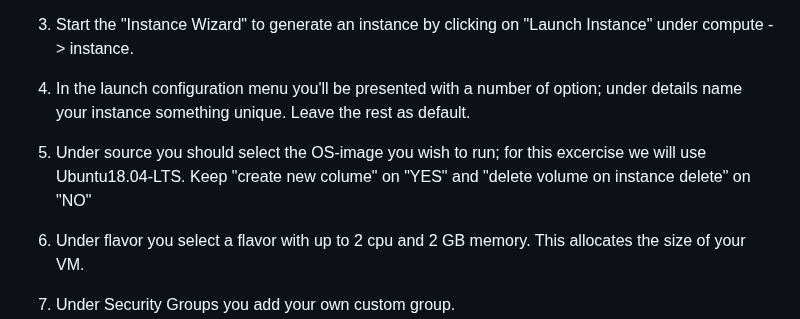
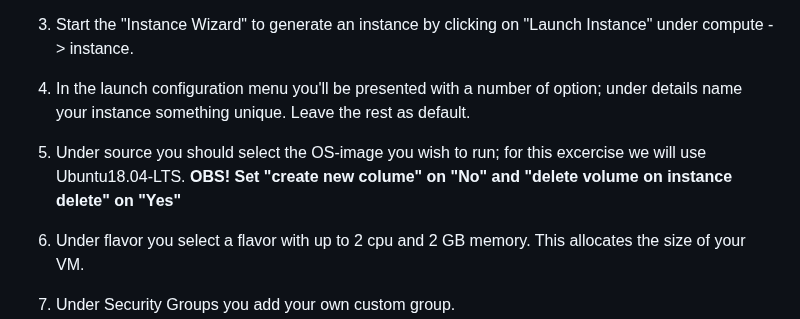
Before and after one commit to pharmbio/big-data_course, a Markdown page: cloud_and_docker_lab/Cloud_VM_Openstack.md, the part around the change. GitHub-like rendering.

```diff
--- a/cloud_and_docker_lab/Cloud_VM_Openstack.md
+++ b/cloud_and_docker_lab/Cloud_VM_Openstack.md
@@ -69,7 +69,7 @@ The OpenStack software helps you create/import keys, and will make sure that you
 
 3. 	Start the "Instance Wizard" to generate an instance by clicking on "Launch Instance" under compute -> instance.
 4. 	In the launch configuration menu you'll be presented with a number of option; under details name your instance something unique. Leave the rest as default.
-5. 	Under source you should select the OS-image you wish to run; for this excercise we will use Ubuntu18.04-LTS. Keep "create new colume" on "YES" and "delete volume on instance delete" on "NO"
+5. 	Under source you should select the OS-image you wish to run; for this excercise we will use Ubuntu18.04-LTS. **OBS! Set "create new colume" on "No" and "delete volume on instance delete" on "Yes"**
 6. 	Under flavor you select a flavor with up to 2 cpu and 2 GB memory. This allocates the size of your VM.
 7. 	Under Security Groups you add your own custom group.
 8. 	Under "Key-pairs" you select the key you generated in task-1.
```
